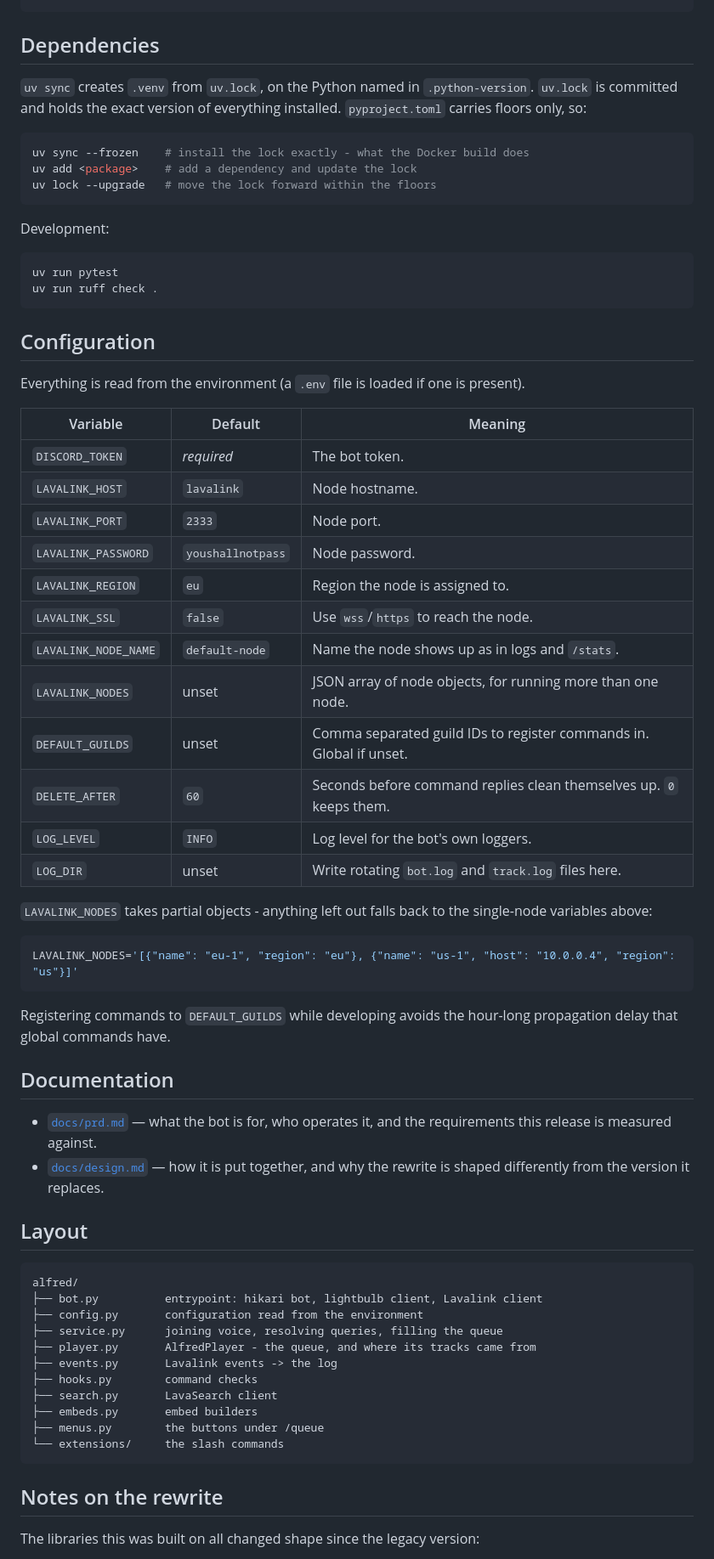
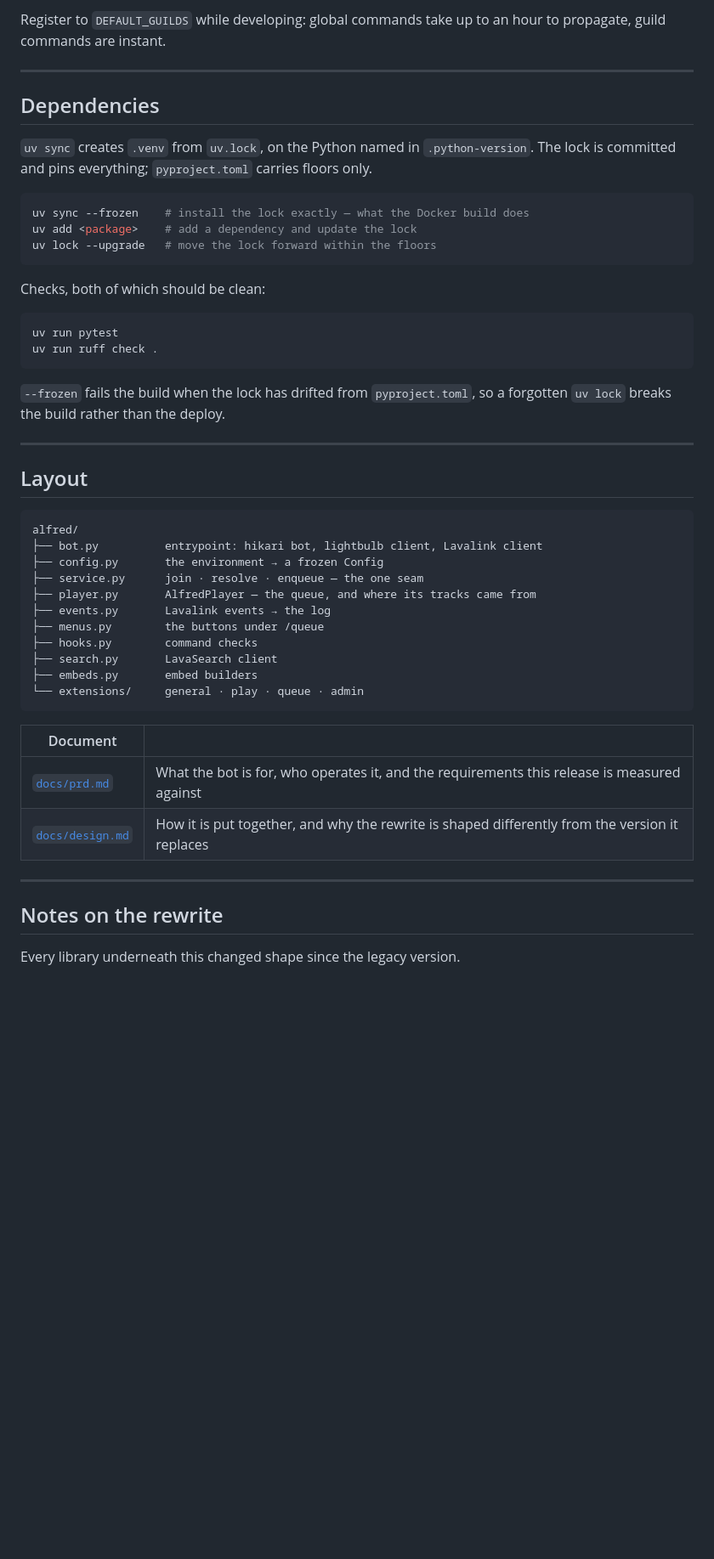
Before and after one commit to nauqh/alfred, a Markdown page: README.md, the part around one of its changes. Shown at 85% size. Drawn GitHub-style; blank space fills up the shorter version.

````diff
--- a/README.md
+++ b/README.md
@@ -114,77 +199,58 @@ uv run alfred                # the bot, on the host - or: uv run python -m alfre
 ```
+
+Register to `DEFAULT_GUILDS` while developing: global commands take up to an
+hour to propagate, guild commands are instant.
+
+---
 
 ## Dependencies
 
-`uv sync` creates `.venv` from `uv.lock`, on the Python named in `.python-version`.
-`uv.lock` is committed and holds the exact version of everything installed. `pyproject.toml`
-carries floors only, so:
+`uv sync` creates `.venv` from `uv.lock`, on the Python named in
+`.python-version`. The lock is committed and pins everything;
+`pyproject.toml` carries floors only.
 
 ```sh
-uv sync --frozen    # install the lock exactly - what the Docker build does
+uv sync --frozen    # install the lock exactly — what the Docker build does
 uv add <package>    # add a dependency and update the lock
 uv lock --upgrade   # move the lock forward within the floors
 ```
 
-Development:
+Checks, both of which should be clean:
 
 ```sh
 uv run pytest
 uv run ruff check .
 ```
 
-## Configuration
+`--frozen` fails the build when the lock has drifted from `pyproject.toml`, so a
+forgotten `uv lock` breaks the build rather than the deploy.
 
-Everything is read from the environment (a `.env` file is loaded if one is present).
-
-| Variable             | Default            | Meaning                                                        |
-| -------------------- | ------------------ | -------------------------------------------------------------- |
-| `DISCORD_TOKEN`      | *required*         | The bot token.                                                  |
-| `LAVALINK_HOST`      | `lavalink`         | Node hostname.                                                  |
-| `LAVALINK_PORT`      | `2333`             | Node port.                                                      |
-| `LAVALINK_PASSWORD`  | `youshallnotpass`  | Node password.                                                  |
-| `LAVALINK_REGION`    | `eu`               | Region the node is assigned to.                                 |
-| `LAVALINK_SSL`       | `false`            | Use `wss`/`https` to reach the node.                            |
-| `LAVALINK_NODE_NAME` | `default-node`     | Name the node shows up as in logs and `/stats`.                 |
-| `LAVALINK_NODES`     | unset              | JSON array of node objects, for running more than one node.     |
-| `DEFAULT_GUILDS`     | unset              | Comma separated guild IDs to register commands in. Global if unset. |
-| `DELETE_AFTER`       | `60`               | Seconds before command replies clean themselves up. `0` keeps them. |
-| `LOG_LEVEL`          | `INFO`             | Log level for the bot's own loggers.                            |
-| `LOG_DIR`            | unset              | Write rotating `bot.log` and `track.log` files here.            |
-
-`LAVALINK_NODES` takes partial objects - anything left out falls back to the single-node
-variables above:
-
-```sh
-LAVALINK_NODES='[{"name": "eu-1", "region": "eu"}, {"name": "us-1", "host": "10.0.0.4", "region": "us"}]'
-```
-
-Registering commands to `DEFAULT_GUILDS` while developing avoids the hour-long propagation delay
-that global commands have.
-
-## Documentation
-
-- [`docs/prd.md`](docs/prd.md) — what the bot is for, who operates it, and the
-  requirements this release is measured against.
-- [`docs/design.md`](docs/design.md) — how it is put together, and why the
-  rewrite is shaped differently from the version it replaces.
+---
 
 ## Layout
 
 ```
 alfred/
 ├── bot.py          entrypoint: hikari bot, lightbulb client, Lavalink client
-├── config.py       configuration read from the environment
-├── service.py      joining voice, resolving queries, filling the queue
-├── player.py       AlfredPlayer - the queue, and where its tracks came from
-├── events.py       Lavalink events -> the log
+├── config.py       the environment → a frozen Config
+├── service.py      join · resolve · enqueue — the one seam
+├── player.py       AlfredPlayer — the queue, and where its tracks came from
+├── events.py       Lavalink events → the log
+├── menus.py        the buttons under /queue
 ├── hooks.py        command checks
 ├── search.py       LavaSearch client
 ├── embeds.py       embed builders
-├── menus.py        the buttons under /queue
-└── extensions/     the slash commands
+└── extensions/     general · play · queue · admin
 ```
+
+| Document | |
+|---|---|
+| [`docs/prd.md`](docs/prd.md) | What the bot is for, who operates it, and the requirements this release is measured against |
+| [`docs/design.md`](docs/design.md) | How it is put together, and why the rewrite is shaped differently from the version it replaces |
+
+---
 
 ## Notes on the rewrite
 
-The libraries this was built on all changed shape since the legacy version:
+Every library underneath this changed shape since the legacy version.
 
````
Also changed, not shown: other parts of README.md (+174 -96 lines).
